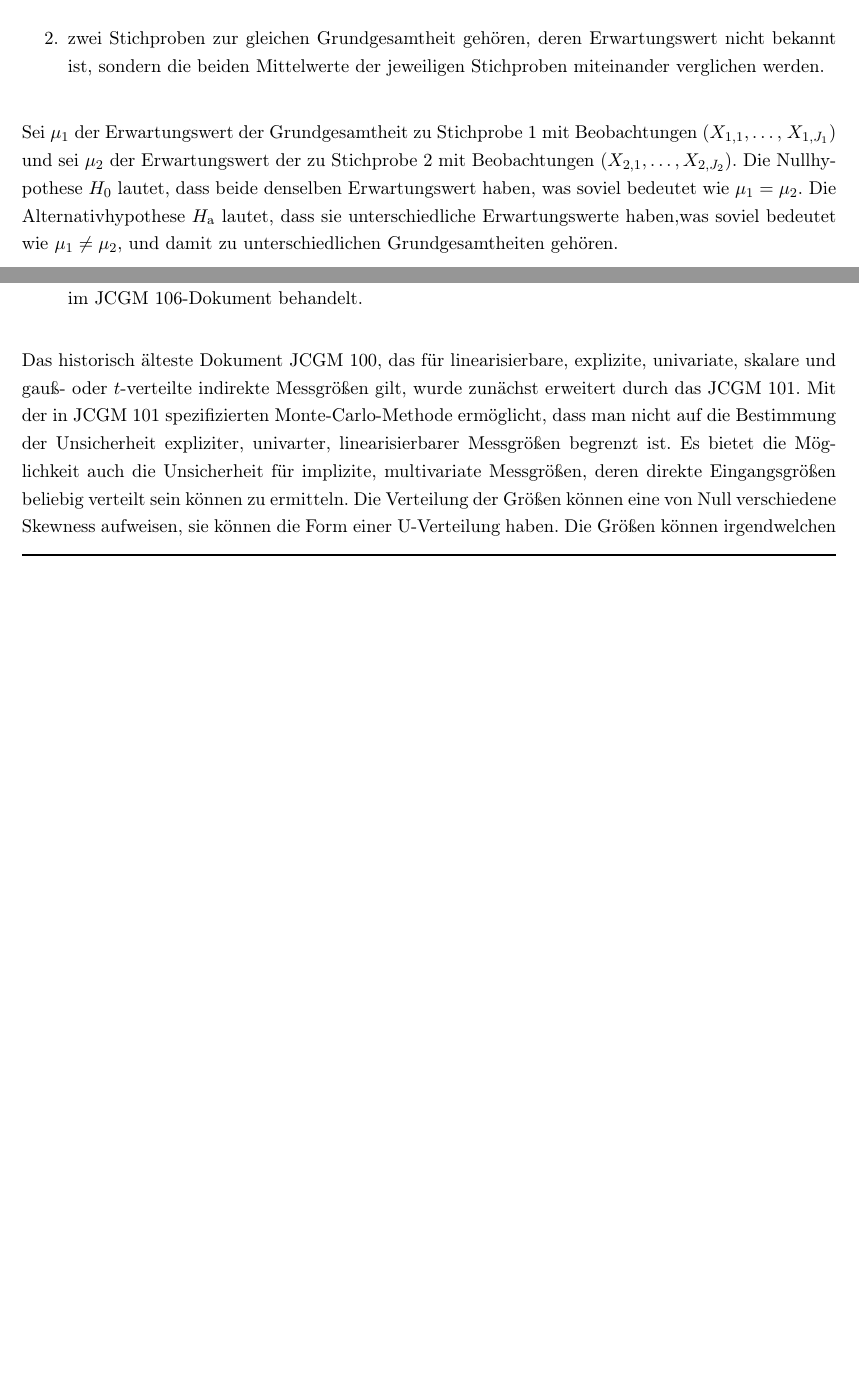
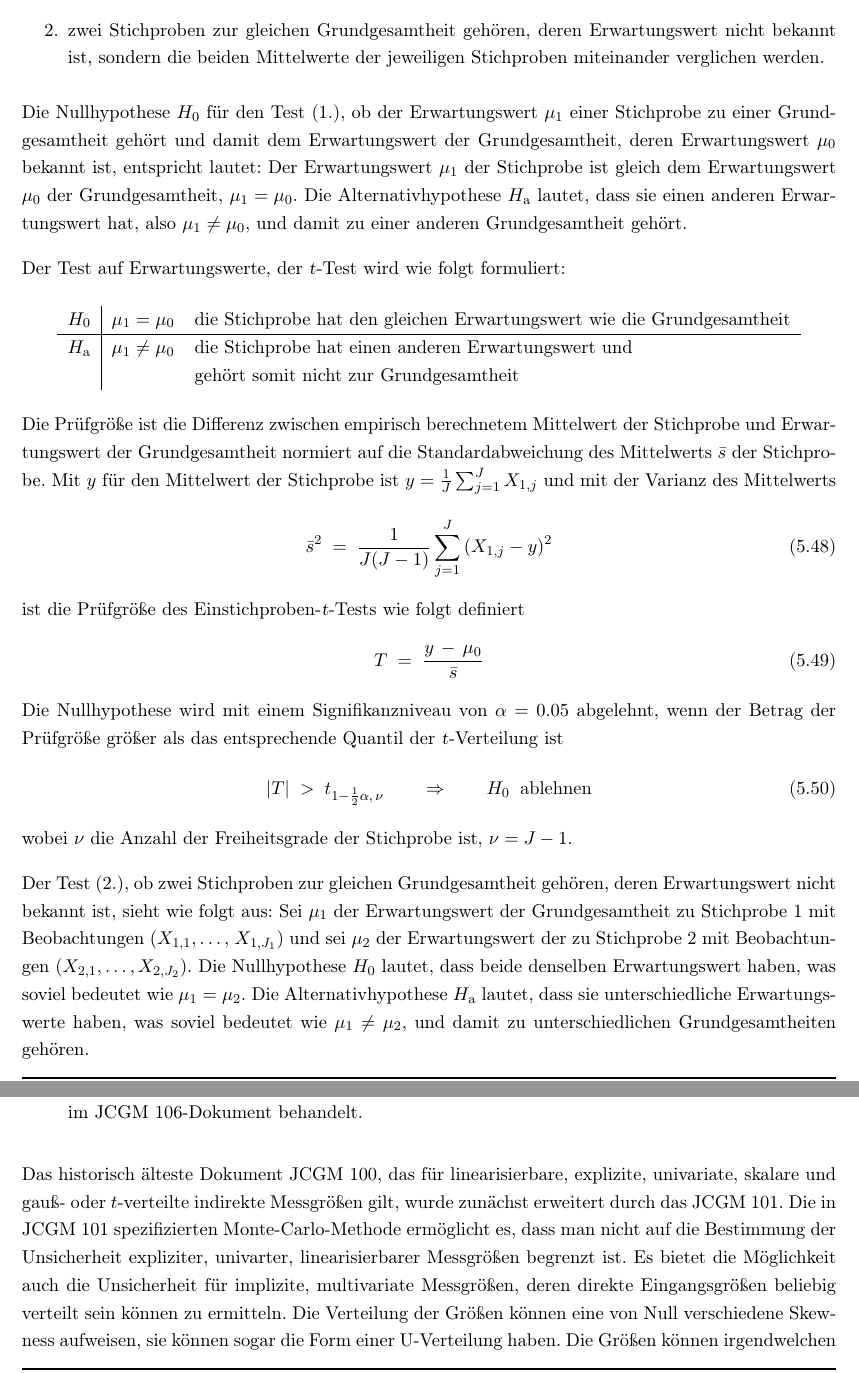
Before and after one commit to dhueser/MDA-Vorlesung-iprom-tu-bs, a LaTeX thesis (vorlesung/MDA_iprom_TUbraunschweig.tex, which reads vorlesung/05_vorlesung/05_Wahrscheinlichkeiten_Hypothesen.tex, vorlesung/07_vorlesung/07_Messunsicherheitsfortpflanzung_Teil1.tex): two parts of pages 123 and 159 of 290, joined at a grey line, cut so that both start at the same text, the shorter picture padded with empty space. Compiled offline with pdfLaTeX.

Commit message:
Hinzufuegen des Einstichproben-t-Tests zu Kapitel 5

```diff
--- a/vorlesung/05_vorlesung/05_Wahrscheinlichkeiten_Hypothesen.tex
+++ b/vorlesung/05_vorlesung/05_Wahrscheinlichkeiten_Hypothesen.tex
@@ -875,12 +875,52 @@ allgemein, wird der \textsl{t}-Test eingesetzt, um zu testen, ob
  Mittelwerte der jeweiligen Stichproben miteinander verglichen werden.
 \end{enumerate}
 
+Die Nullhypothese $H_0$ für den Test (1.), ob der Erwartungswert $\mu_1$ einer
+Stichprobe zu einer Grundgesamtheit gehört
+und damit dem Erwartungswert der Grundgesamtheit, deren Erwartungswert $\mu_0$ bekannt ist,
+entspricht lautet: Der Erwartungswert $\mu_1$ der Stichprobe
+ist gleich dem  Erwartungswert $\mu_0$ der Grundgesamtheit, $\mu_1 = \mu_0$.
+Die Alternativhypothese $H_\mathrm{a}$
+lautet, dass sie einen anderen Erwartungswert hat, also $\mu_1 \neq \mu_0$,
+und damit zu einer anderen Grundgesamtheit gehört.
+
+Der Test auf Erwartungswerte, der \textsl{t}-Test wird wie folgt formuliert:
+\begin{center}
+\begin{tabular}{c|cl}
+$H_0$ & $\mu_1 = \mu_0$ & die Stichprobe hat den gleichen Erwartungswert wie die Grundgesamtheit\\
+\hline
+$H_\mathrm{a}$ & $\mu_1 \neq \mu_0$ & die Stichprobe hat einen anderen Erwartungswert und\\
+ & & gehört somit nicht zur Grundgesamtheit
+\end{tabular}
+\end{center}
+
+Die Prüfgröße ist die Differenz zwischen empirisch berechnetem Mittelwert der Stichprobe
+und Erwartungswert der Grundgesamtheit normiert auf die
+Standardabweichung des Mittelwerts $\bar s$ der Stichprobe. Mit $y$ für den Mittelwert der
+Stichprobe ist $y = \frac{1}{J}\sum_{j=1}^J X_{1,j}$ und mit der Varianz des Mittelwerts
+\begin{equation}
+\bar s^2 \; = \; \frac{1}{J (J - 1)} \sum_{j=1}^{J} \, (X_{1,j} - y)^2
+\end{equation}
+ist die Prüfgröße des Einstichproben-\textsl{t}-Tests wie folgt definiert
+\begin{equation}
+T \; = \; \frac{y \, - \, \mu_0}{\bar s}
+\label{tTestonesample}
+\end{equation}
+Die Nullhypothese wird mit einem Signifikanzniveau von $\alpha = 0.05$ abgelehnt, wenn
+der Betrag der Prüfgröße größer als das entsprechende Quantil der \textsl{t}-Verteilung ist
+\begin{equation}
+|T| \; > \; t_{1-\frac{1}{2} \alpha, \, \nu} \qquad \Rightarrow \qquad H_0 \; \; \mathrm{ablehnen}
+\end{equation}
+wobei $\nu$ die Anzahl der Freiheitsgrade der Stichprobe ist, $\nu = J-1$.
+
+Der Test (2.), ob zwei Stichproben zur gleichen Grundgesamtheit gehören,
+ deren Erwartungswert nicht bekannt ist, sieht wie folgt aus:
 Sei $\mu_1$ der Erwartungswert der Grundgesamtheit zu Stichprobe 1 mit
 Beobachtungen $(X_{1,1},\dots,$ $X_{1,J_1})$ und sei $\mu_2$ der Erwartungswert der
 zu Stichprobe 2 mit Beobachtungen $(X_{2,1}, \dots, X_{2,J_2})$.
 Die Nullhypothese $H_0$ lautet, dass beide denselben Erwartungswert haben,
 was soviel bedeutet wie $\mu_1 = \mu_2$. Die Alternativhypothese $H_\mathrm{a}$
-lautet, dass sie unterschiedliche Erwartungswerte haben,was soviel bedeutet wie $\mu_1 \neq \mu_2$,
+lautet, dass sie unterschiedliche Erwartungswerte haben, was soviel bedeutet wie $\mu_1 \neq \mu_2$,
 und damit zu unterschiedlichen Grundgesamtheiten gehören.
 
 Umgekehrt, bedeutet aber nicht, dass wenn sie denselben Erwartungswert haben,
--- a/vorlesung/07_vorlesung/07_Messunsicherheitsfortpflanzung_Teil1.tex
+++ b/vorlesung/07_vorlesung/07_Messunsicherheitsfortpflanzung_Teil1.tex
@@ -213,12 +213,12 @@ JCGM 106-Dokument behandelt.
 \end{itemize}
 
 Das historisch älteste Dokument JCGM~100, das für linearisierbare, explizite, univariate, skalare und
-gauß- oder $t$-verteilte indirekte Messgrößen gilt, wurde zunächst erweitert durch das JCGM~101. Mit der
-in JCGM~101 spezifizierten Monte-Carlo-Methode ermöglicht, dass man nicht auf die Bestimmung der Unsicherheit
+gauß- oder $t$-verteilte indirekte Messgrößen gilt, wurde zunächst erweitert durch das JCGM~101. Die
+in JCGM~101 spezifizierten Monte-Carlo-Methode ermöglicht es, dass man nicht auf die Bestimmung der Unsicherheit
 expliziter, univarter, linearisierbarer Messgrößen begrenzt ist.
 Es bietet die Möglichkeit auch die Unsicherheit für implizite, multivariate Messgrößen,
 deren direkte Eingangsgrößen beliebig verteilt sein können zu ermitteln. Die Verteilung der
-Größen können eine von Null verschiedene Skewness aufweisen, sie können die Form einer
+Größen können eine von Null verschiedene Skewness aufweisen, sie können sogar die Form einer
 U-Verteilung haben. Die Größen können irgendwelchen Verteilungen gehorchen, so dass die
 Wahrscheinlichkeitsverteilungen der indirekten Messgrößen entsprechend einen
 irgendwie gearteten Verlauf aufweisen können.
```
Also changed, not shown: vorlesung/MDA_iprom_TUbraunschweig.tex (+1 -1 lines), vorlesung/05_vorlesung/05_Wahrscheinlichkeiten_Hypothesen.tex (2 more changed lines), vorlesung/07_vorlesung/07_Messunsicherheitsfortpflanzung_Teil1.tex (10 more changed lines).
